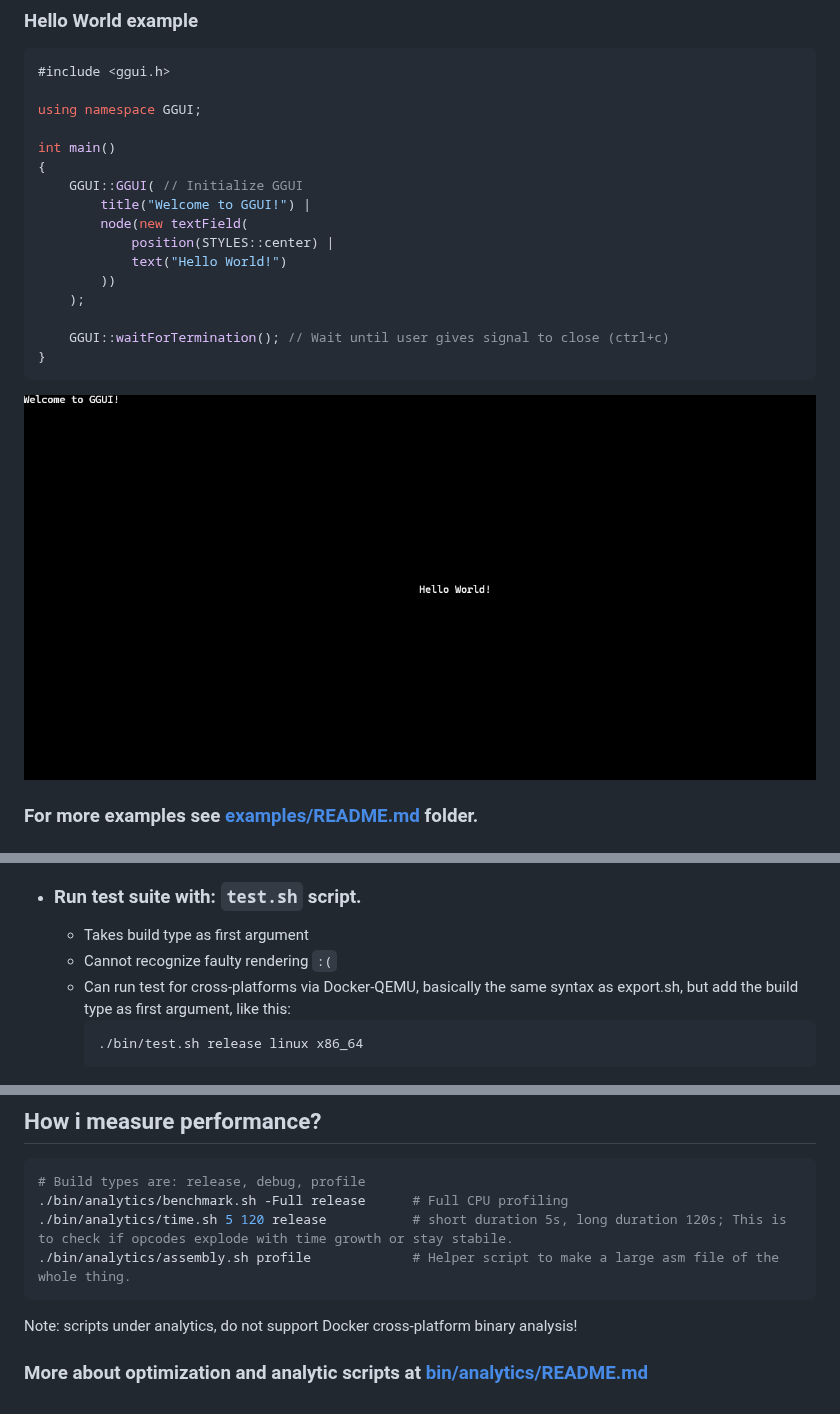
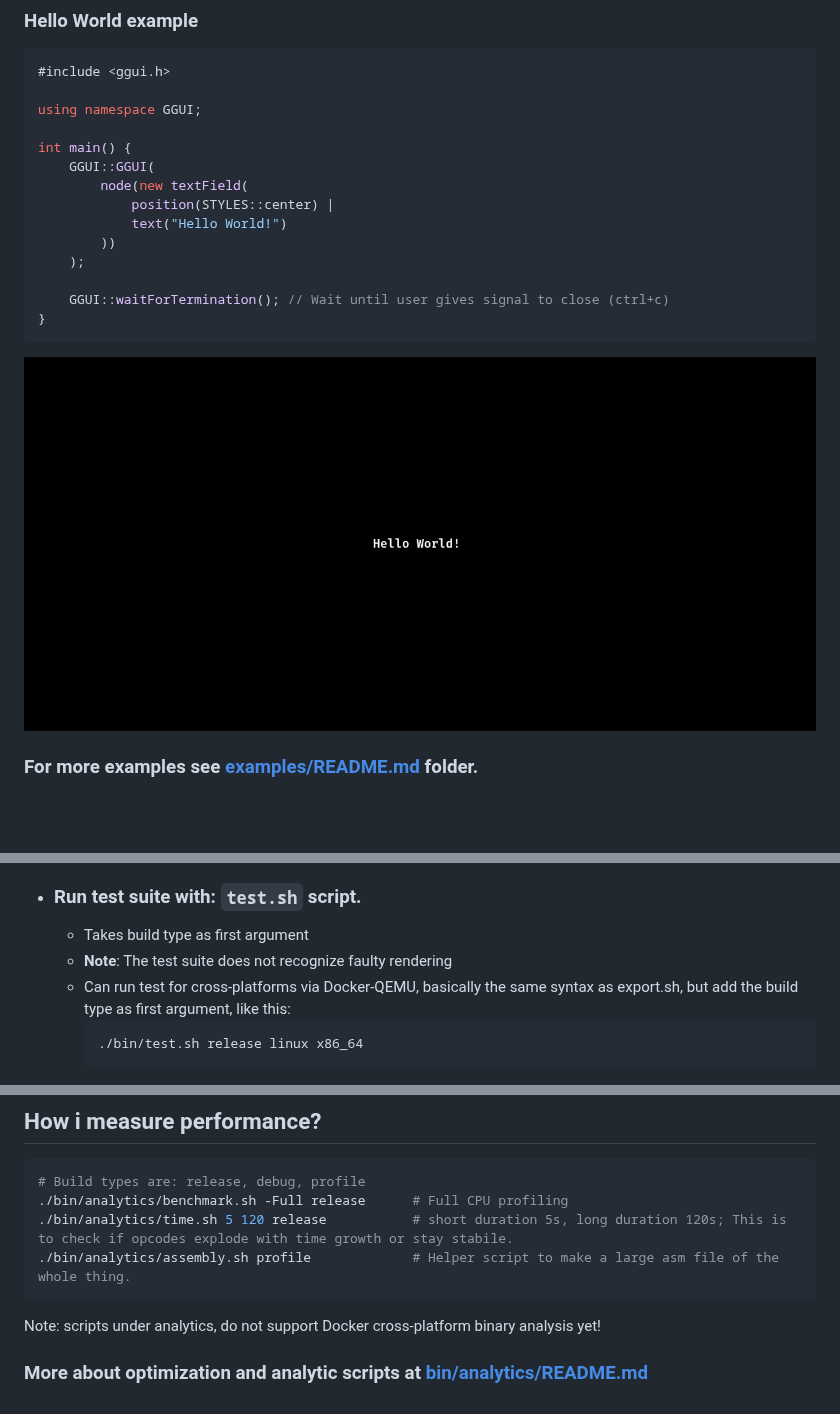
Before and after one commit to Gabidal/GGUI, a Markdown page: README.md, 3 parts joined by grey strips. GitHub-like rendering; pictures changed too: bin/img/helloWorld.png; blank space fills up the shorter version.

````diff
--- a/README.md
+++ b/README.md
@@ -8,10 +8,8 @@
 
 using namespace GGUI;
 
-int main()
-{
-    GGUI::GGUI( // Initialize GGUI
-        title("Welcome to GGUI!") |
+int main() {
+    GGUI::GGUI(
         node(new textField(
             position(STYLES::center) |
             text("Hello World!")
@@ -90,7 +78,7 @@ c++ -std=c++17 -O3 -I./bin/export ./bin/export/buildGGUILib.cpp -o headerGenerat
   - Running `./bin/export.sh` with no arguments will build for all supported platforms.
 - ### Run test suite with: `test.sh` script.
   - Takes build type as first argument
-  - Cannot recognize faulty rendering `:(`
+  - **Note**: The test suite does not recognize faulty rendering
   - Can run test for cross-platforms via Docker-QEMU, basically the same syntax as export.sh, but add the build type as first argument, like this:
     ```
     ./bin/test.sh release linux x86_64
@@ -103,6 +91,6 @@ c++ -std=c++17 -O3 -I./bin/export ./bin/export/buildGGUILib.cpp -o headerGenerat
 ./bin/analytics/time.sh 5 120 release           # short duration 5s, long duration 120s; This is to check if opcodes explode with time growth or stay stabile.
 ./bin/analytics/assembly.sh profile             # Helper script to make a large asm file of the whole thing.
 ```
-Note: scripts under analytics, do not support Docker cross-platform binary analysis!
+Note: scripts under analytics, do not support Docker cross-platform binary analysis yet!
 
 ### More about optimization and analytic scripts at [bin/analytics/README.md](./bin/analytics/README.md)
````
Also changed, not shown: other parts of README.md (+10 -20 lines), 5 other files.
